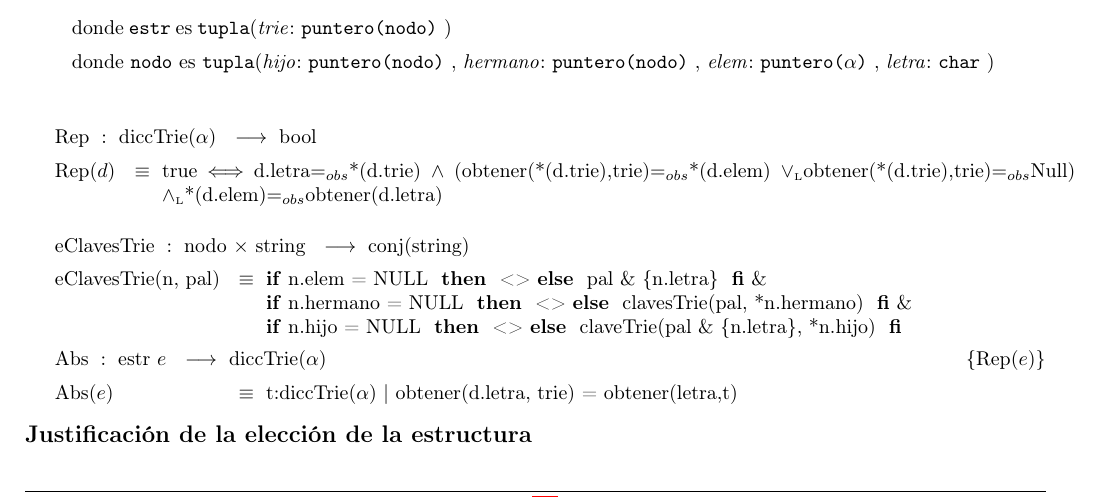
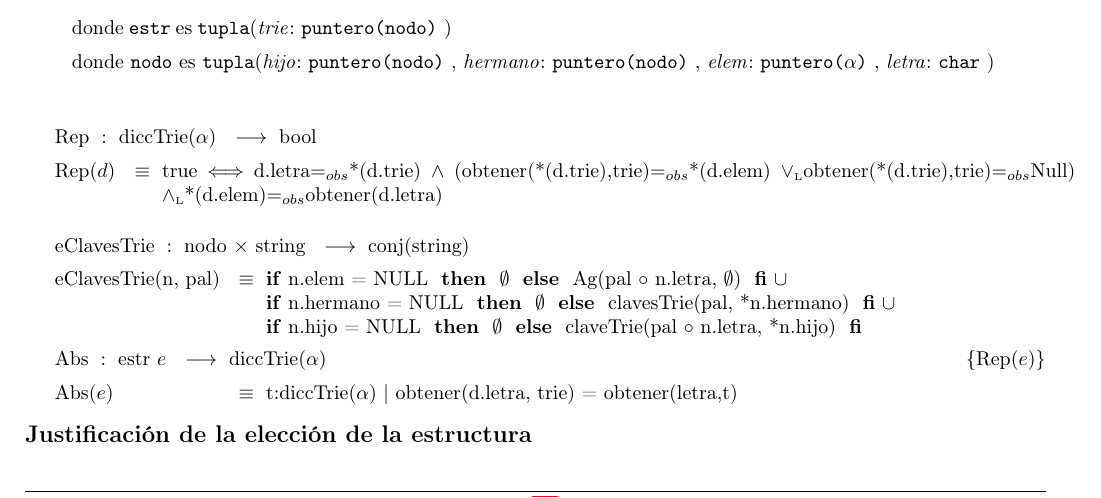
Before and after one commit to sizcovich/TPs-AlgoritmosII, a LaTeX document (tp2/main.tex): part of page 3 of 19, cut so that both start at the same text. Compiled offline with pdfLaTeX.

Commit message:
hice bien eClavesTrie

```diff
--- a/tp2/main.tex
+++ b/tp2/main.tex
@@ -220,9 +220,9 @@
 
 \tadAlinearAxiomas{eClavesTrie(n, pal)}
 \tadOperacion{eClavesTrie}{nodo, string}{conj(string)}{}
-\tadAxioma{eClavesTrie(n, pal)}{\IF n.elem = NULL THEN <> ELSE pal \& \{n.letra\} FI \& \\
-								\IF n.hermano = NULL THEN <> ELSE clavesTrie(pal, *n.hermano) FI \& \\
-								\IF n.hijo = NULL THEN <> ELSE claveTrie(pal \& \{n.letra\}, *n.hijo) FI}
+\tadAxioma{eClavesTrie(n, pal)}{\IF n.elem = NULL THEN $\emptyset$ ELSE Ag(pal $\circ$ n.letra, $\emptyset$) FI $\cup$ \\
+								 \IF n.hermano = NULL THEN $\emptyset$ ELSE clavesTrie(pal, *n.hermano) FI $\cup$ \\
+								 \IF n.hijo = NULL THEN $\emptyset$ ELSE claveTrie(pal $\circ$ n.letra, *n.hijo) FI}
 
 \AbsFc[estr]{diccTrie($\alpha$)}{t:diccTrie($\alpha$) $|$ obtener(d.letra, trie) = obtener(letra,t) }
 
```
